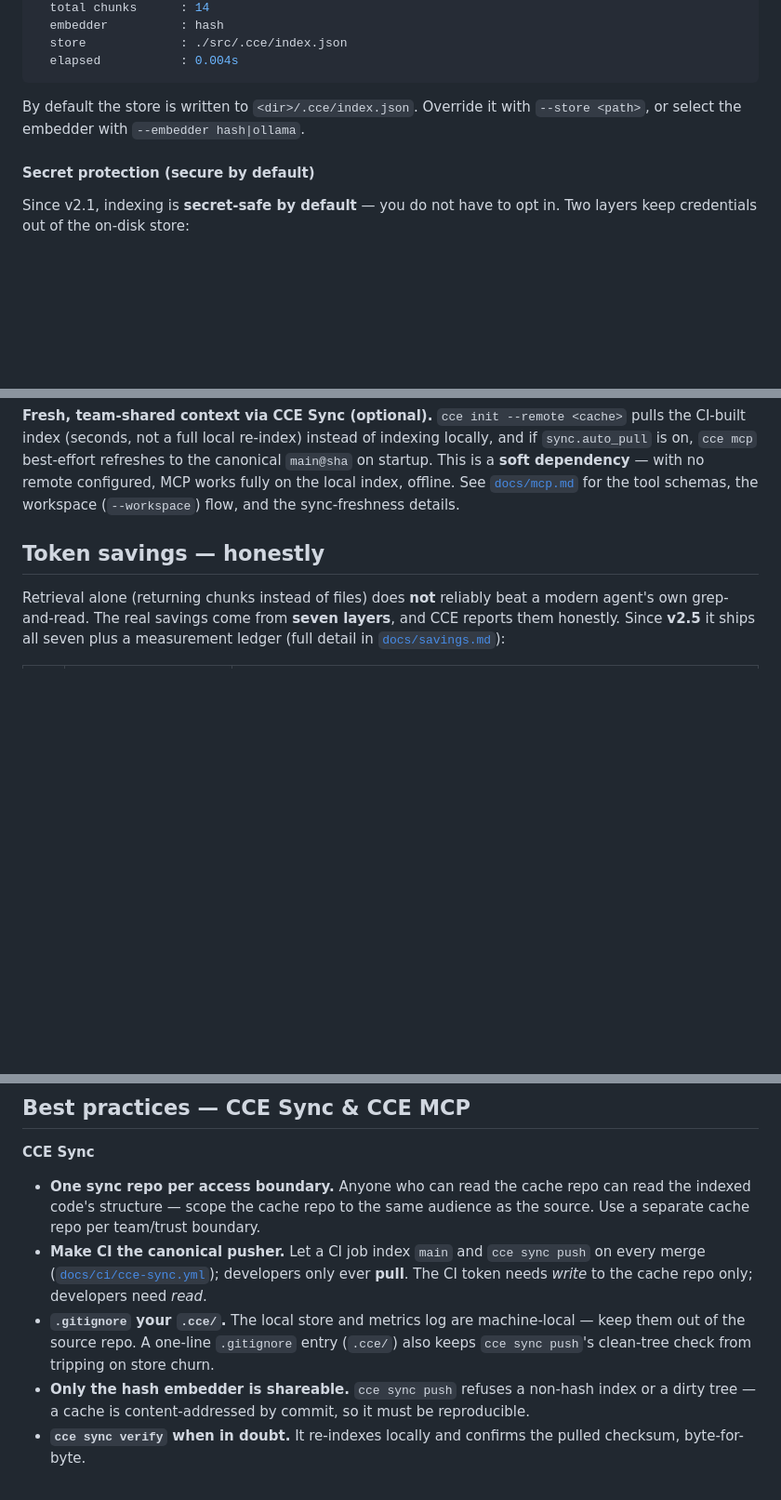
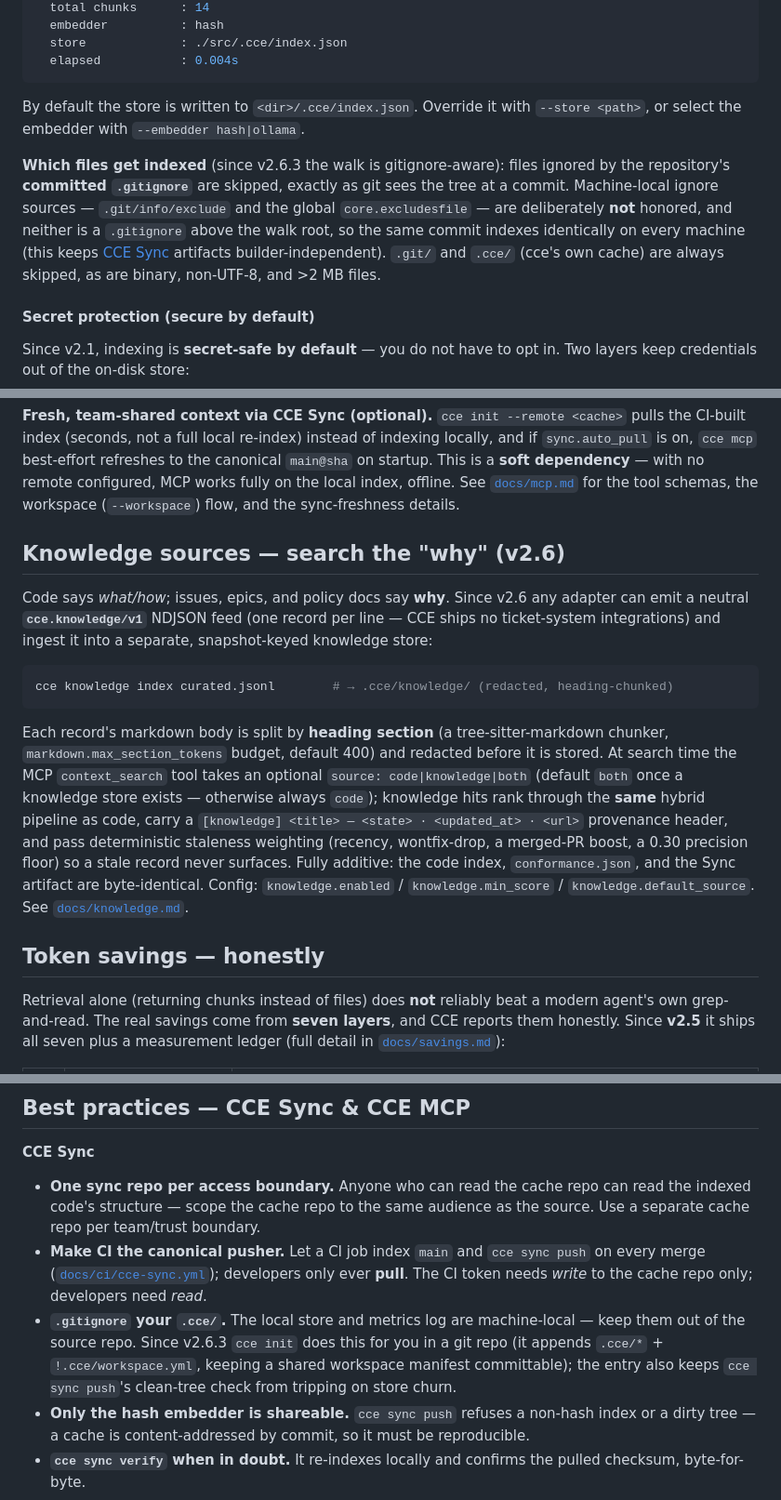
Before and after one commit to Davidslv/cce-rust, a Markdown page: README.md, 3 parts joined by grey strips. Shown at 93% size. Rendered like a GitHub page; blank space fills up the shorter version.

Commit message:
docs(readme): v2.6 surface — knowledge, gitignore walker, docs index (#34)
- New 'Knowledge sources' section: cce knowledge index, the cce.knowledge/v1
  contract, the source: blend, provenance + staleness, the knowledge.* config
  keys; intro sentence and context_search tool-table args updated; offline
  table gains the cce knowledge index row.
- Index section documents the v2.6.3 gitignore-aware walk (committed
  .gitignore honored; machine-local excludes and above-root .gitignore
  deliberately not; .git/ and .cce/ always skipped) and why that keeps Sync
  artifacts builder-independent.
- Best practices: cce init now writes the .cce/* gitignore entry itself.
- Docs index gains knowledge.md, how-it-works.md, and RELEASING.md rows.
- Stale claims fixed: search --top-k default is 10 (not 5); test count 540.

````diff
--- a/README.md
+++ b/README.md
@@ -170,6 +173,15 @@ Indexed ./src
 By default the store is written to `<dir>/.cce/index.json`. Override it with
 `--store <path>`, or select the embedder with `--embedder hash|ollama`.
 
+**Which files get indexed** (since v2.6.3 the walk is gitignore-aware): files
+ignored by the repository's **committed `.gitignore`** are skipped, exactly as git
+sees the tree at a commit. Machine-local ignore sources — `.git/info/exclude` and
+the global `core.excludesfile` — are deliberately **not** honored, and neither is a
+`.gitignore` above the walk root, so the same commit indexes identically on every
+machine (this keeps [CCE Sync](#cce-sync--a-distributed-offline-first-cache-v23)
+artifacts builder-independent). `.git/` and `.cce/` (cce's own cache) are always
+skipped, as are binary, non-UTF-8, and >2 MB files.
+
 #### Secret protection (secure by default)
 
 Since v2.1, indexing is **secret-safe by default** — you do not have to opt in.
@@ -611,6 +623,29 @@ canonical `main@sha` on startup. This is a **soft dependency** — with no remot
 configured, MCP works fully on the local index, offline. See
 [`docs/mcp.md`](docs/mcp.md) for the tool schemas, the workspace (`--workspace`)
 flow, and the sync-freshness details.
+
+## Knowledge sources — search the "why" (v2.6)
+
+Code says *what/how*; issues, epics, and policy docs say **why**. Since v2.6 any
+adapter can emit a neutral **`cce.knowledge/v1`** NDJSON feed (one record per line —
+CCE ships no ticket-system integrations) and ingest it into a separate,
+snapshot-keyed knowledge store:
+
+```bash
+cce knowledge index curated.jsonl        # → .cce/knowledge/ (redacted, heading-chunked)
+```
+
+Each record's markdown body is split by **heading section** (a tree-sitter-markdown
+chunker, `markdown.max_section_tokens` budget, default 400) and redacted before it
+is stored. At search time the MCP `context_search` tool takes an optional
+`source: code|knowledge|both` (default `both` once a knowledge store exists —
+otherwise always `code`); knowledge hits rank through the **same** hybrid pipeline
+as code, carry a `[knowledge] <title> — <state> · <updated_at> · <url>` provenance
+header, and pass deterministic staleness weighting (recency, wontfix-drop, a
+merged-PR boost, a 0.30 precision floor) so a stale record never surfaces. Fully
+additive: the code index, `conformance.json`, and the Sync artifact are
+byte-identical. Config: `knowledge.enabled` / `knowledge.min_score` /
+`knowledge.default_source`. See [`docs/knowledge.md`](docs/knowledge.md).
 
 ## Token savings — honestly
 
@@ -708,8 +744,10 @@ ephemeral loopback port; sync tests use a `file://` bare remote).
   every merge ([`docs/ci/cce-sync.yml`](docs/ci/cce-sync.yml)); developers only ever
   **pull**. The CI token needs *write* to the cache repo only; developers need *read*.
 - **`.gitignore` your `.cce/`.** The local store and metrics log are machine-local —
-  keep them out of the source repo. A one-line `.gitignore` entry (`.cce/`) also keeps
-  `cce sync push`'s clean-tree check from tripping on store churn.
+  keep them out of the source repo. Since v2.6.3 `cce init` does this for you in a git
+  repo (it appends `.cce/*` + `!.cce/workspace.yml`, keeping a shared workspace
+  manifest committable); the entry also keeps `cce sync push`'s clean-tree check from
+  tripping on store churn.
 - **Only the hash embedder is shareable.** `cce sync push` refuses a non-hash index or
   a dirty tree — a cache is content-addressed by commit, so it must be reproducible.
 - **`cce sync verify` when in doubt.** It re-indexes locally and confirms the pulled
````
Also changed, not shown: other parts of README.md (+11 -4 lines).
